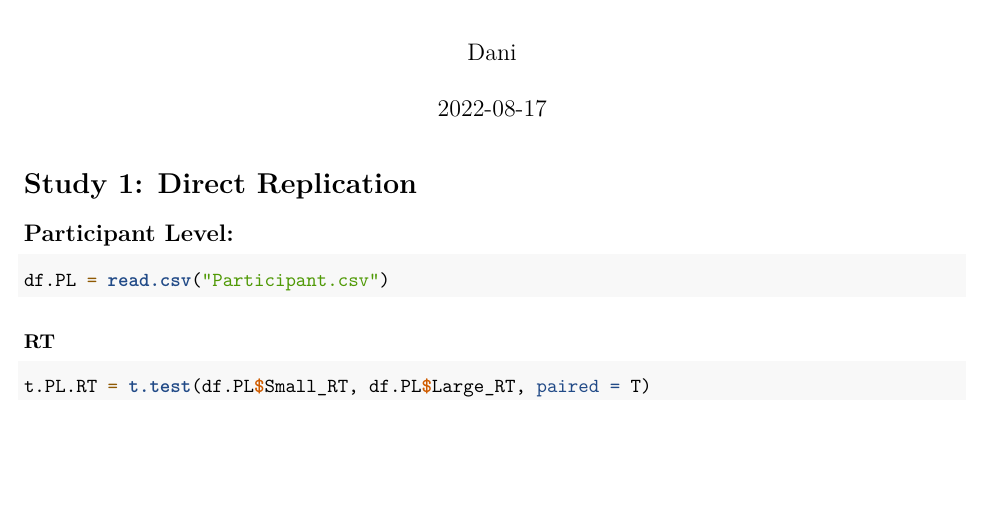
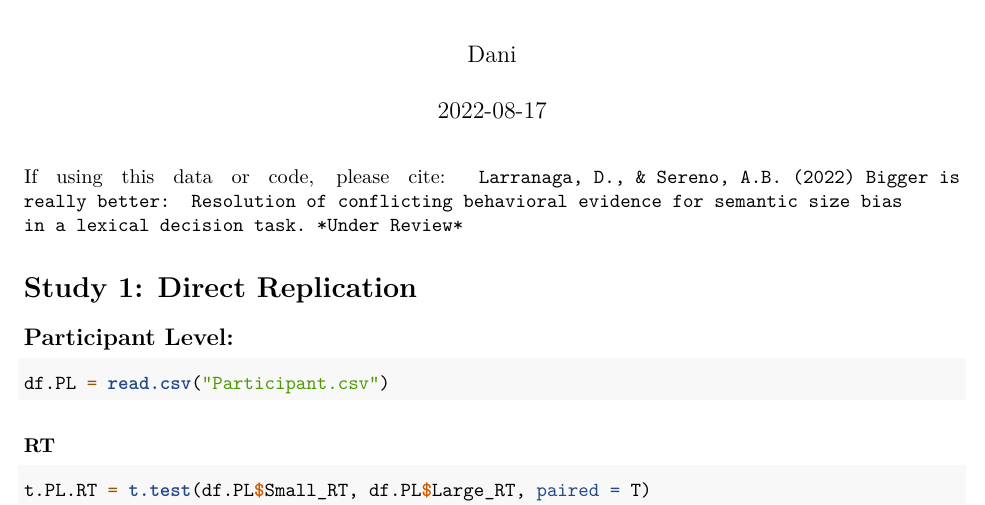
Before and after one commit to Daniboid/size_bais_data_and_analyses, an R Markdown document (LDT_SizeBiasAnalyses.Rmd): part of page 1 of 6, cut so that both start at the same text, the shorter picture padded with empty space. Rendered offline with R 4.5, knitr and Pandoc, then LaTeX, with nearby package versions.

Commit message:
Update LDT_SizeBiasAnalyses.Rmd

````diff
--- a/LDT_SizeBiasAnalyses.Rmd
+++ b/LDT_SizeBiasAnalyses.Rmd
@@ -4,6 +4,9 @@ author: "Dani"
 date: "`r Sys.Date()`"
 output: pdf_document
 ---
+
+If using this data or code, please cite: `Larranaga, D., & Sereno, A.B. (2022) Bigger is really better:  Resolution of conflicting behavioral evidence for semantic size bias in a lexical decision task. *Under Review*`
+
 
 ```{r setup, include=FALSE}
 knitr::opts_chunk$set(echo = TRUE)
````
